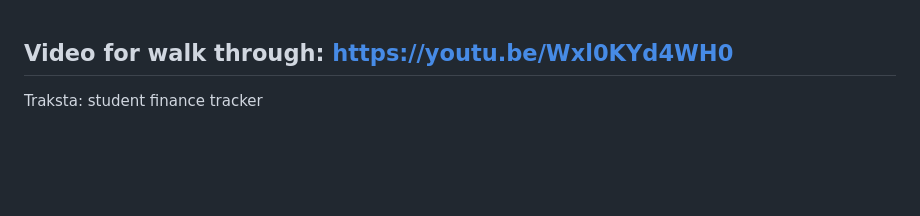
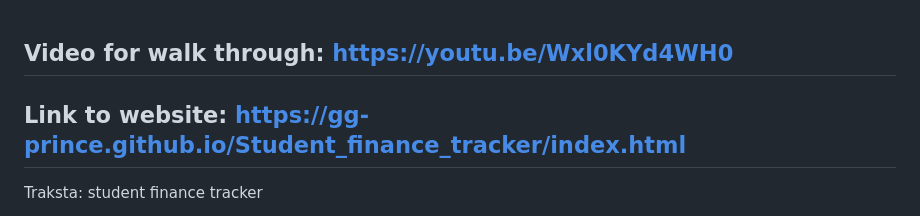
Before and after one commit to gg-prince/Student_finance_tracker, a Markdown page: README.md, the part around the change. Rendered like a GitHub page; blank space fills up the shorter version.

Commit message:
Add website link to README
Added a link to the website for the project.

```diff
--- a/README.md
+++ b/README.md
@@ -1,4 +1,5 @@
 ## Video for walk through: https://youtu.be/Wxl0KYd4WH0
+## Link to website: https://gg-prince.github.io/Student_finance_tracker/index.html
 
 Traksta: student finance tracker
 
```
